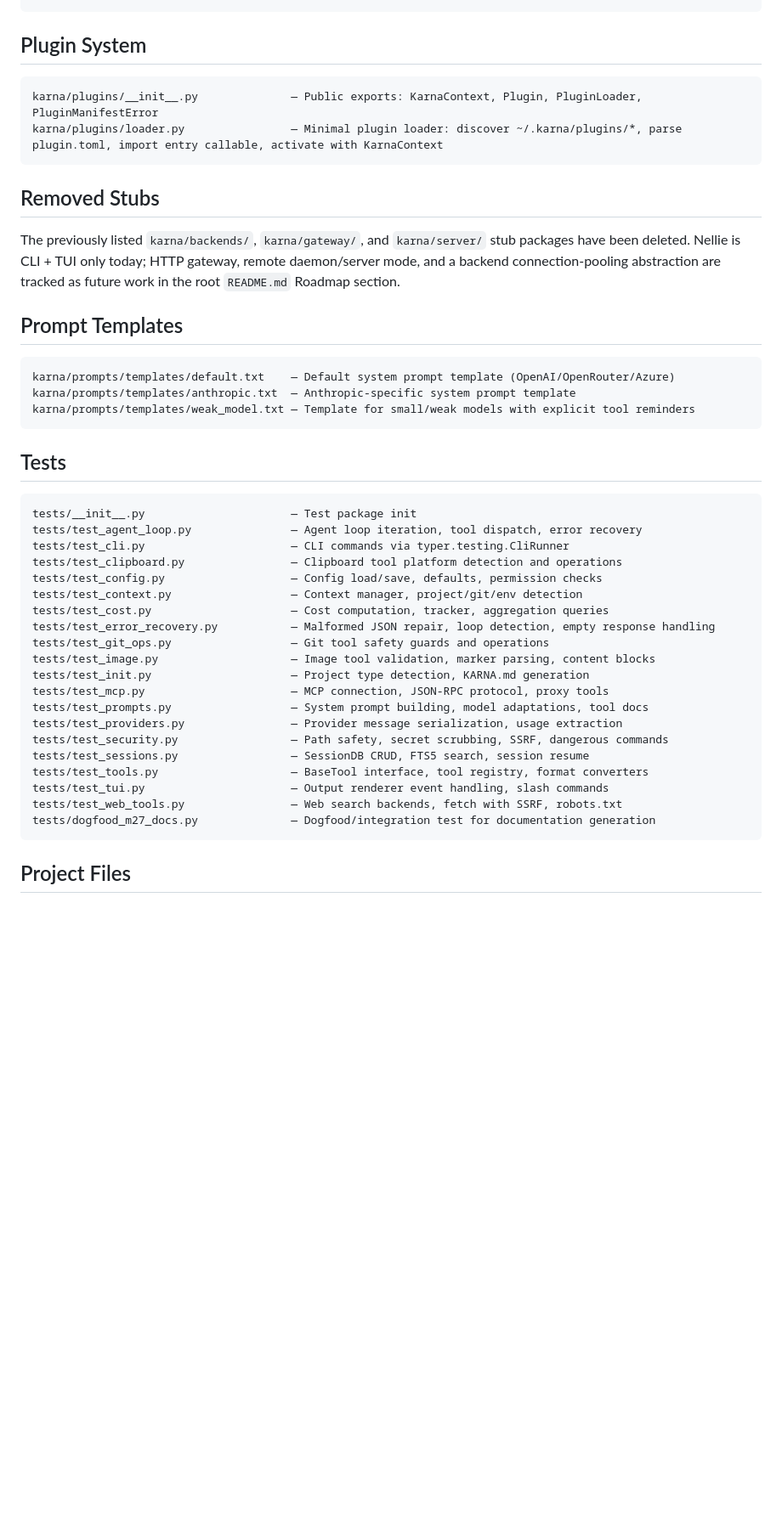
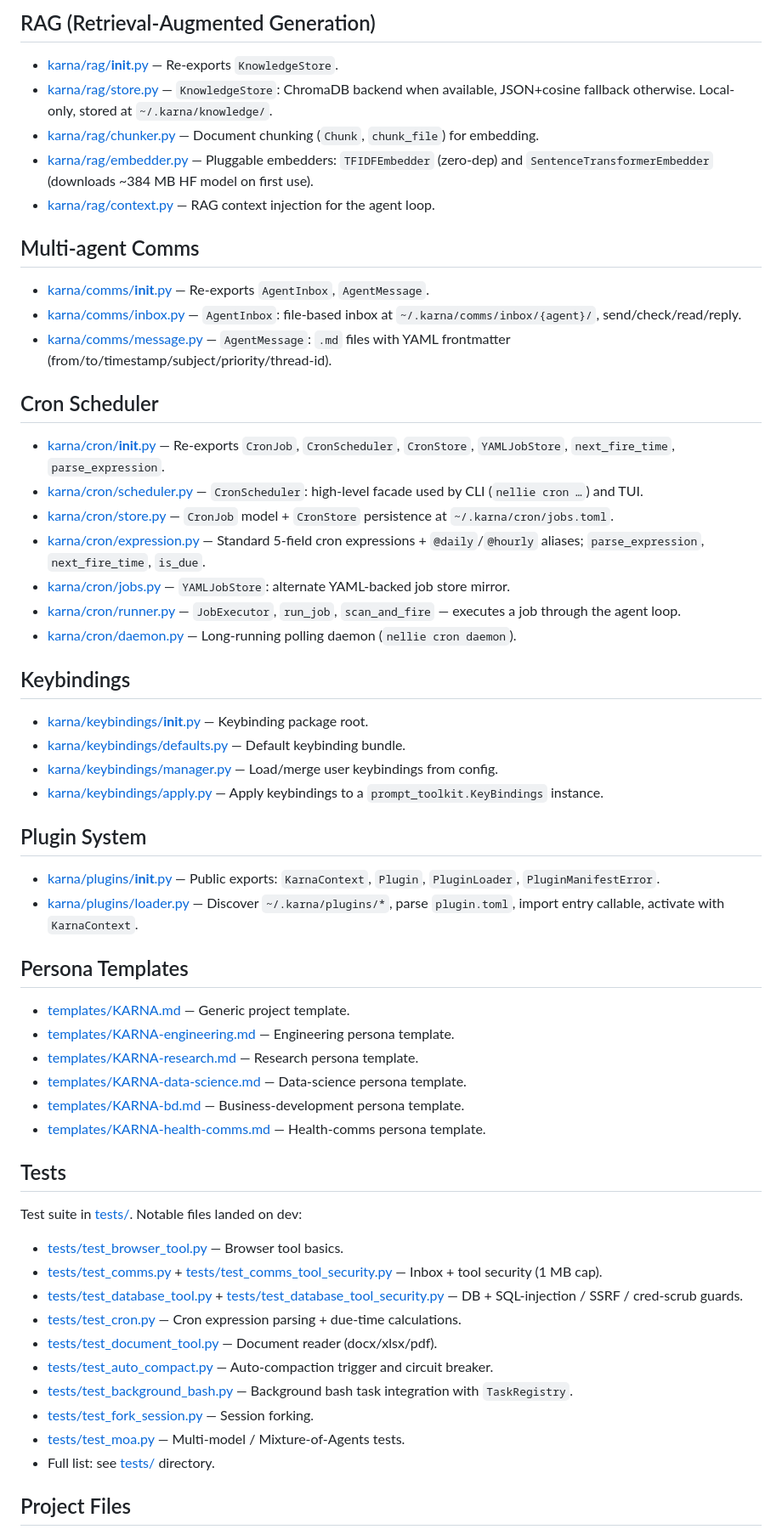
Before and after one commit to Viraj0518/Karna-GenAI-CLI, a Markdown page: docs/CODEBASE_MAP.md, the part around one of its changes. Shown at 85% size. GitHub-like rendering; blank space fills up the shorter version.

````diff
--- a/docs/CODEBASE_MAP.md
+++ b/docs/CODEBASE_MAP.md
@@ -172,50 +155,62 @@ karna/tui/vim.py                       — Vim-mode keybinding support for input
+## RAG (Retrieval-Augmented Generation)
+
+- [karna/rag/__init__.py](../karna/rag/__init__.py) — Re-exports `KnowledgeStore`.
+- [karna/rag/store.py](../karna/rag/store.py) — `KnowledgeStore`: ChromaDB backend when available, JSON+cosine fallback otherwise. Local-only, stored at `~/.karna/knowledge/`.
+- [karna/rag/chunker.py](../karna/rag/chunker.py) — Document chunking (`Chunk`, `chunk_file`) for embedding.
+- [karna/rag/embedder.py](../karna/rag/embedder.py) — Pluggable embedders: `TFIDFEmbedder` (zero-dep) and `SentenceTransformerEmbedder` (downloads ~384 MB HF model on first use).
+- [karna/rag/context.py](../karna/rag/context.py) — RAG context injection for the agent loop.
+
+## Multi-agent Comms
+
+- [karna/comms/__init__.py](../karna/comms/__init__.py) — Re-exports `AgentInbox`, `AgentMessage`.
+- [karna/comms/inbox.py](../karna/comms/inbox.py) — `AgentInbox`: file-based inbox at `~/.karna/comms/inbox/{agent}/`, send/check/read/reply.
+- [karna/comms/message.py](../karna/comms/message.py) — `AgentMessage`: `.md` files with YAML frontmatter (from/to/timestamp/subject/priority/thread-id).
+
+## Cron Scheduler
+
+- [karna/cron/__init__.py](../karna/cron/__init__.py) — Re-exports `CronJob`, `CronScheduler`, `CronStore`, `YAMLJobStore`, `next_fire_time`, `parse_expression`.
+- [karna/cron/scheduler.py](../karna/cron/scheduler.py) — `CronScheduler`: high-level facade used by CLI (`nellie cron …`) and TUI.
+- [karna/cron/store.py](../karna/cron/store.py) — `CronJob` model + `CronStore` persistence at `~/.karna/cron/jobs.toml`.
+- [karna/cron/expression.py](../karna/cron/expression.py) — Standard 5-field cron expressions + `@daily`/`@hourly` aliases; `parse_expression`, `next_fire_time`, `is_due`.
+- [karna/cron/jobs.py](../karna/cron/jobs.py) — `YAMLJobStore`: alternate YAML-backed job store mirror.
+- [karna/cron/runner.py](../karna/cron/runner.py) — `JobExecutor`, `run_job`, `scan_and_fire` — executes a job through the agent loop.
+- [karna/cron/daemon.py](../karna/cron/daemon.py) — Long-running polling daemon (`nellie cron daemon`).
+
+## Keybindings
+
+- [karna/keybindings/__init__.py](../karna/keybindings/__init__.py) — Keybinding package root.
+- [karna/keybindings/defaults.py](../karna/keybindings/defaults.py) — Default keybinding bundle.
+- [karna/keybindings/manager.py](../karna/keybindings/manager.py) — Load/merge user keybindings from config.
+- [karna/keybindings/apply.py](../karna/keybindings/apply.py) — Apply keybindings to a `prompt_toolkit.KeyBindings` instance.
 
 ## Plugin System
 
-```
-karna/plugins/__init__.py              — Public exports: KarnaContext, Plugin, PluginLoader, PluginManifestError
-karna/plugins/loader.py                — Minimal plugin loader: discover ~/.karna/plugins/*, parse plugin.toml, import entry callable, activate with KarnaContext
-```
+- [karna/plugins/__init__.py](../karna/plugins/__init__.py) — Public exports: `KarnaContext`, `Plugin`, `PluginLoader`, `PluginManifestError`.
+- [karna/plugins/loader.py](../karna/plugins/loader.py) — Discover `~/.karna/plugins/*`, parse `plugin.toml`, import entry callable, activate with `KarnaContext`.
 
-## Removed Stubs
+## Persona Templates
 
-The previously listed `karna/backends/`, `karna/gateway/`, and `karna/server/`
-stub packages have been deleted. Nellie is CLI + TUI only today; HTTP gateway,
-remote daemon/server mode, and a backend connection-pooling abstraction are
-tracked as future work in the root `README.md` Roadmap section.
-
-## Prompt Templates
-
-```
-karna/prompts/templates/default.txt    — Default system prompt template (OpenAI/OpenRouter/Azure)
-karna/prompts/templates/anthropic.txt  — Anthropic-specific system prompt template
-karna/prompts/templates/weak_model.txt — Template for small/weak models with explicit tool reminders
-```
+- [templates/KARNA.md](../templates/KARNA.md) — Generic project template.
+- [templates/KARNA-engineering.md](../templates/KARNA-engineering.md) — Engineering persona template.
+- [templates/KARNA-research.md](../templates/KARNA-research.md) — Research persona template.
+- [templates/KARNA-data-science.md](../templates/KARNA-data-science.md) — Data-science persona template.
+- [templates/KARNA-bd.md](../templates/KARNA-bd.md) — Business-development persona template.
+- [templates/KARNA-health-comms.md](../templates/KARNA-health-comms.md) — Health-comms persona template.
 
 ## Tests
 
-```
-tests/__init__.py                      — Test package init
-tests/test_agent_loop.py               — Agent loop iteration, tool dispatch, error recovery
-tests/test_cli.py                      — CLI commands via typer.testing.CliRunner
-tests/test_clipboard.py                — Clipboard tool platform detection and operations
-tests/test_config.py                   — Config load/save, defaults, permission checks
-tests/test_context.py                  — Context manager, project/git/env detection
-tests/test_cost.py                     — Cost computation, tracker, aggregation queries
-tests/test_error_recovery.py           — Malformed JSON repair, loop detection, empty response handling
-tests/test_git_ops.py                  — Git tool safety guards and operations
-tests/test_image.py                    — Image tool validation, marker parsing, content blocks
-tests/test_init.py                     — Project type detection, KARNA.md generation
-tests/test_mcp.py                      — MCP connection, JSON-RPC protocol, proxy tools
-tests/test_prompts.py                  — System prompt building, model adaptations, tool docs
-tests/test_providers.py                — Provider message serialization, usage extraction
-tests/test_security.py                 — Path safety, secret scrubbing, SSRF, dangerous commands
-tests/test_sessions.py                 — SessionDB CRUD, FTS5 search, session resume
-tests/test_tools.py                    — BaseTool interface, tool registry, format converters
-tests/test_tui.py                      — Output renderer event handling, slash commands
-tests/test_web_tools.py                — Web search backends, fetch with SSRF, robots.txt
-tests/dogfood_m27_docs.py              — Dogfood/integration test for documentation generation
-```
+Test suite in [tests/](../tests/). Notable files landed on dev:
+
+- [tests/test_browser_tool.py](../tests/test_browser_tool.py) — Browser tool basics.
+- [tests/test_comms.py](../tests/test_comms.py) + [tests/test_comms_tool_security.py](../tests/test_comms_tool_security.py) — Inbox + tool security (1 MB cap).
+- [tests/test_database_tool.py](../tests/test_database_tool.py) + [tests/test_database_tool_security.py](../tests/test_database_tool_security.py) — DB + SQL-injection / SSRF / cred-scrub guards.
+- [tests/test_cron.py](../tests/test_cron.py) — Cron expression parsing + due-time calculations.
+- [tests/test_document_tool.py](../tests/test_document_tool.py) — Document reader (docx/xlsx/pdf).
+- [tests/test_auto_compact.py](../tests/test_auto_compact.py) — Auto-compaction trigger and circuit breaker.
+- [tests/test_background_bash.py](../tests/test_background_bash.py) — Background bash task integration with `TaskRegistry`.
+- [tests/test_fork_session.py](../tests/test_fork_session.py) — Session forking.
+- [tests/test_moa.py](../tests/test_moa.py) — Multi-model / Mixture-of-Agents tests.
+- Full list: see [tests/](../tests/) directory.
 
 ## Project Files
 
````
Also changed, not shown: other parts of docs/CODEBASE_MAP.md (+116 -131 lines).
